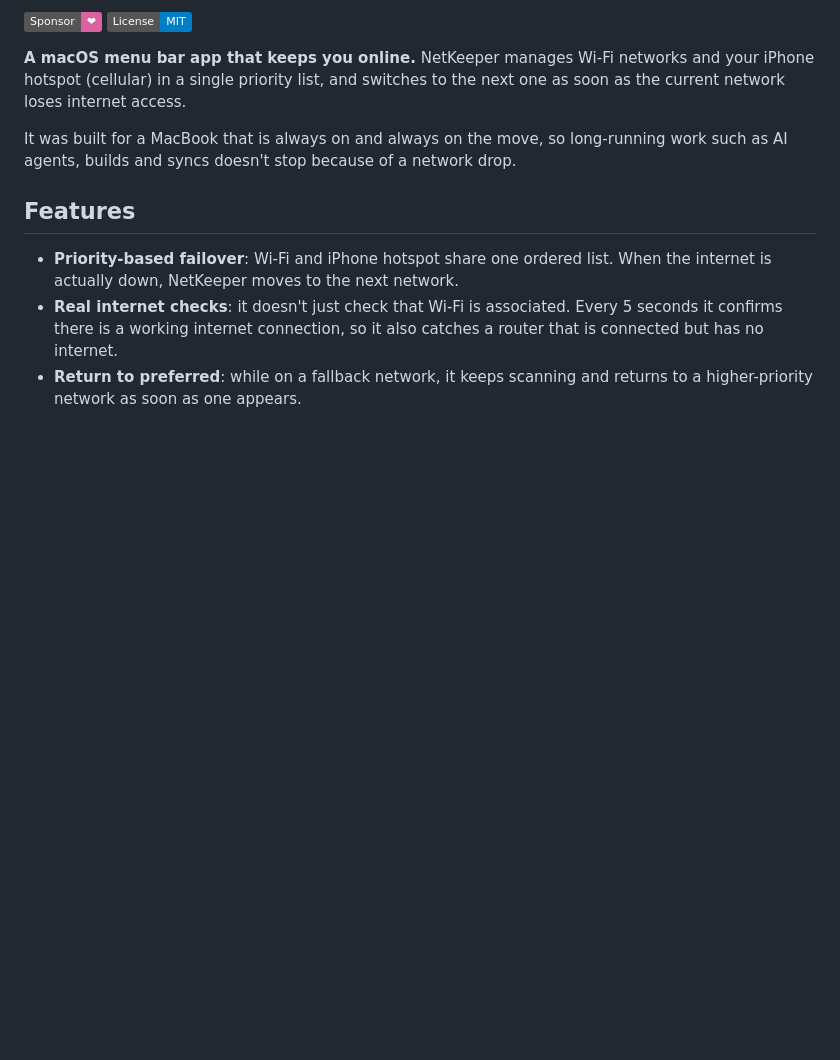
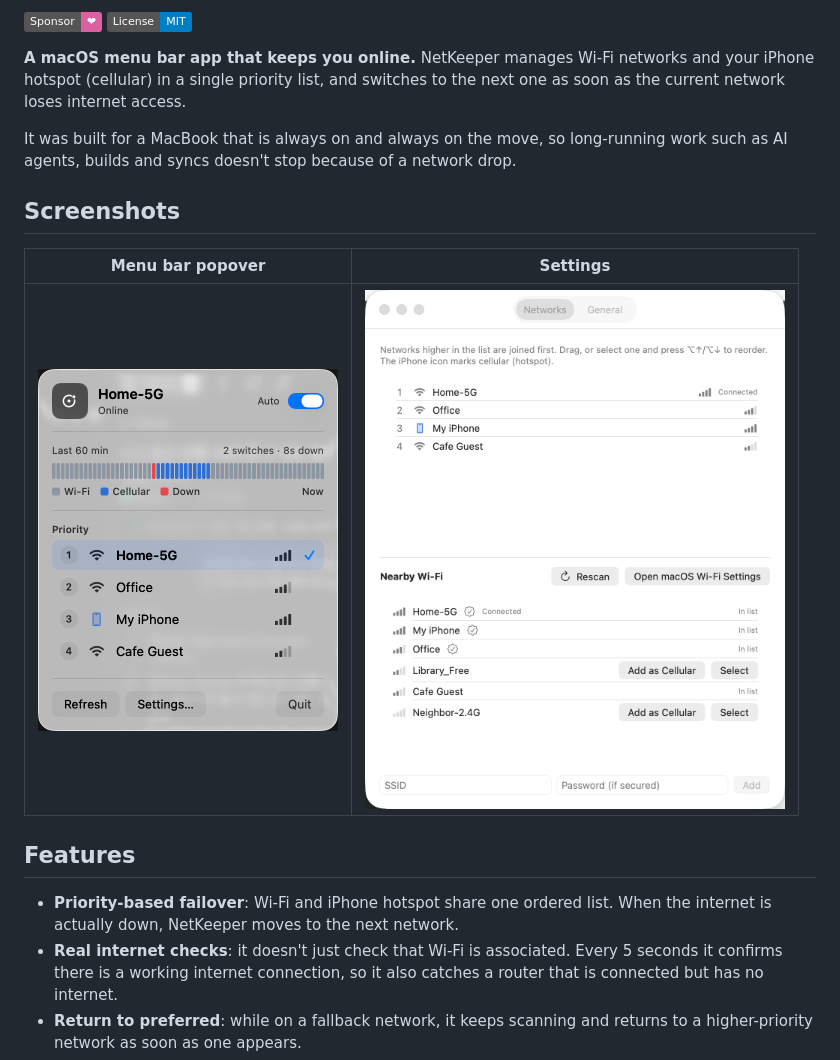
Before and after one commit to zzaisang/netkeeper, a Markdown page: README.en.md, the part around the change. Rendered like a GitHub page; pictures changed too: docs/images/popover-en.png (added), docs/images/settings-en.png (added); badges without logos; blank space fills up the shorter version.

```diff
--- a/README.en.md
+++ b/README.en.md
@@ -9,6 +9,12 @@
 NetKeeper manages Wi-Fi networks and your iPhone hotspot (cellular) in a single priority list, and switches to the next one as soon as the current network loses internet access.
 
 It was built for a MacBook that is always on and always on the move, so long-running work such as AI agents, builds and syncs doesn't stop because of a network drop.
+
+## Screenshots
+
+| Menu bar popover | Settings |
+|---|---|
+| <img src="docs/images/popover-en.png" width="300" alt="Menu bar popover: current network, last 60 minutes, priority list"> | <img src="docs/images/settings-en.png" width="420" alt="Settings window: priority list and nearby Wi-Fi"> |
 
 ## Features
 
```
Also changed, not shown: README.md (+6 -0 lines), docs/images/popover-ko.png (added), docs/images/settings-ko.png (added).
